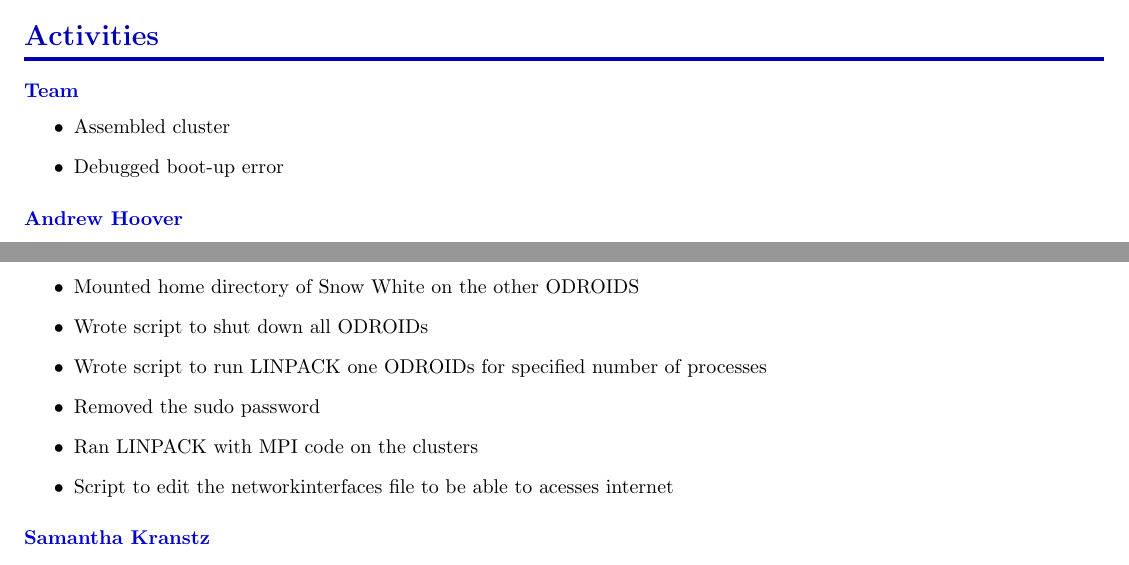
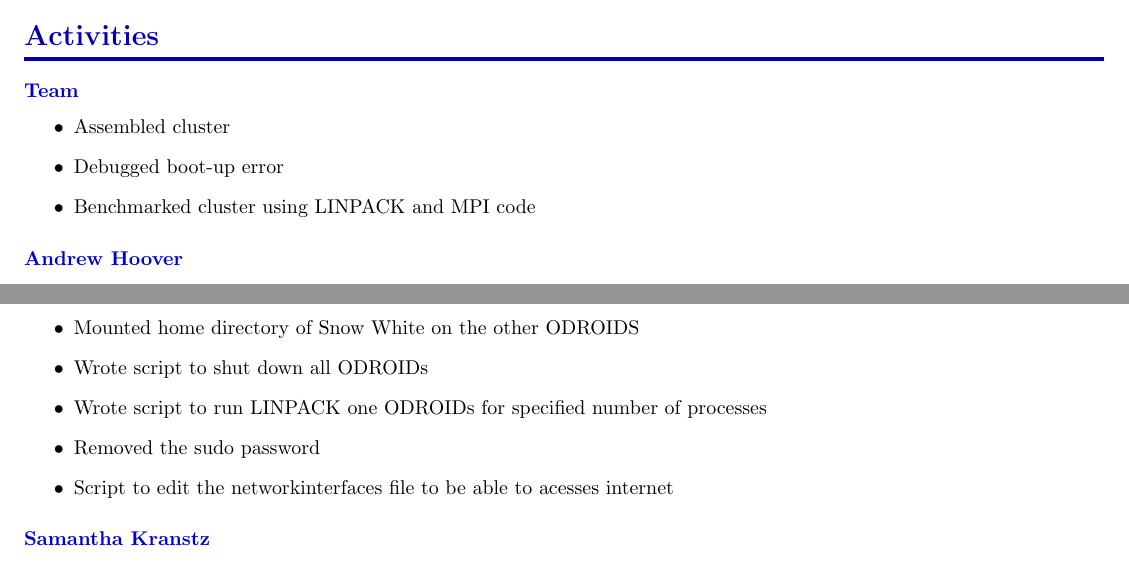
Before and after one commit to SDSMT-CSC464-F15/arm, a LaTeX document (Documents/SprintReports/SprintReport3/SprintReport3.tex): two parts of pages 1 and 2 of 2, joined at a grey line, cut so that both start at the same text. Compiled offline with pdfLaTeX.

```diff
--- a/Documents/SprintReports/SprintReport3/SprintReport3.tex
+++ b/Documents/SprintReports/SprintReport3/SprintReport3.tex
@@ -52,6 +52,7 @@
 \begin{itemize}
 	\item Assembled cluster
 	\item Debugged boot-up error
+	\item Benchmarked cluster using LINPACK and MPI code
 \end{itemize}
 
 \subsection*{Andrew Hoover}
@@ -66,7 +67,6 @@
 	\item Wrote script to shut down all ODROIDs
 	\item Wrote script to run LINPACK one ODROIDs for specified number of processes
 	\item Removed the sudo password
-	\item Ran LINPACK with MPI code on the clusters
 	\item Script to edit the networkinterfaces file to be able to acesses internet
 \end{itemize}
 \subsection*{Samantha Kranstz}
```
Also changed, not shown: Documents/SprintReports/SprintReport3/Images/IMG_20151112_113043489.jpg (deleted), Documents/SprintReports/SprintReport3/Images/IMG_20151203_122237644.jpg (added), Documents/SprintReports/SprintReport3/SprintReport3.pdf, Documents/SprintReports/SprintReport3/SprintReport3.tex (3 more changed lines), 4 other files.
